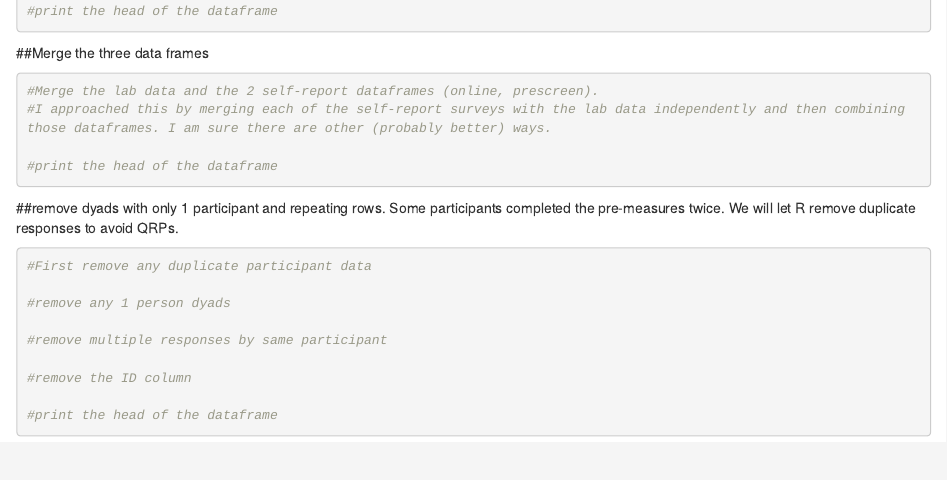
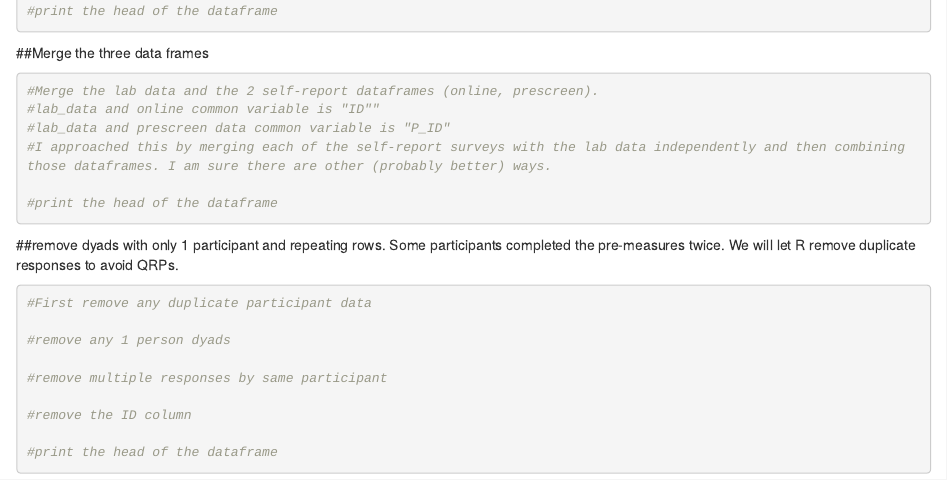
Before and after one commit to bthda/data_sci_wrangle_hack, an R Markdown document (Data_wrangling_hack.Rmd): the page in a window 1100 px wide, from 11640 px down. Rendered offline with R 4.5, knitr and Pandoc, with nearby package versions; some code elsewhere in the file could not run offline.

Commit message:
updated file with common variables for merging

````diff
--- a/Data_wrangling_hack.Rmd
+++ b/Data_wrangling_hack.Rmd
@@ -325,6 +325,8 @@ sd(data$hp_self)
 
 ```{r merge}
 #Merge the lab data and the 2 self-report dataframes (online, prescreen).
+#lab_data and online common variable is "ID""
+#lab_data and prescreen data common variable is "P_ID"
 #I approached this by merging each of the self-report surveys with the lab data independently and then combining those dataframes. I am sure there are other (probably better) ways.
 
 #print the head of the dataframe
````
